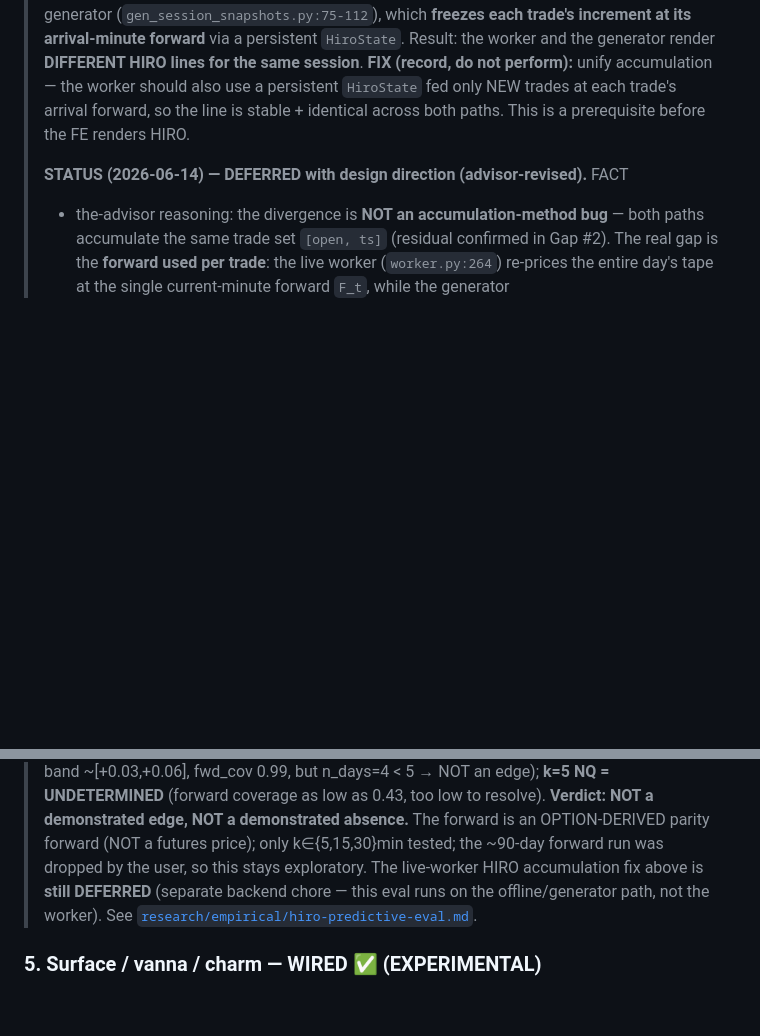
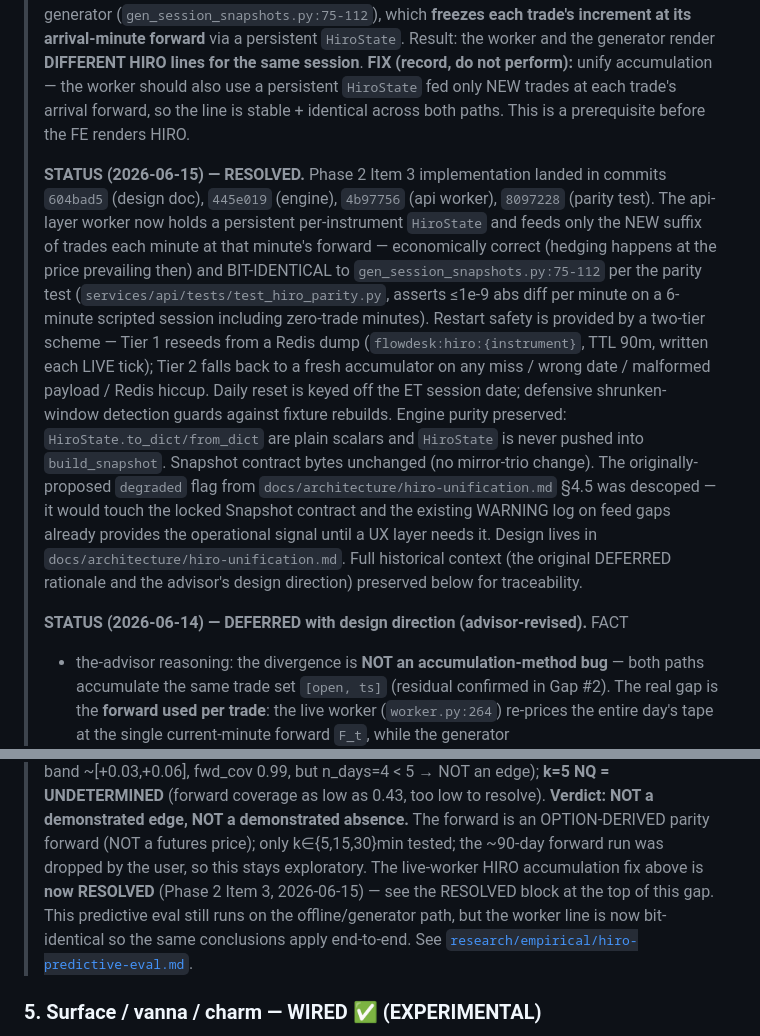
Before and after one commit to pixelbrow720/flowdesk, a Markdown page: docs/08-status-and-gaps.md, 2 parts joined by grey strips. GitHub-like rendering; blank space fills up the shorter version.

Commit message:
docs(08): mark HIRO unification RESOLVED (Phase 2 Item 3 commit 5)
Adds a RESOLVED status block at the top of the HIRO gap with the four
implementing commits (604bad5, 445e019, 4b97756, 8097228), the parity
contract reference, the two-tier restart-recovery summary, and the
descope note for the 'degraded' flag. Preserves the original DEFERRED
rationale + advisor design direction below for traceability.

Updates the predictive-eval footer further down: the line that read
'live-worker HIRO accumulation fix is still DEFERRED' now reads RESOLVED
with a back-reference, so future readers don't see contradictory status
blocks in the same gap.

```diff
--- a/docs/08-status-and-gaps.md
+++ b/docs/08-status-and-gaps.md
@@ -353,6 +353,29 @@ The HIRO-related backend findings below remain valid (they are about
 > trades at each trade's arrival forward, so the line is stable + identical across
 > both paths. This is a prerequisite before the FE renders HIRO.
 >
+> **STATUS (2026-06-15) — RESOLVED.** Phase 2 Item 3 implementation landed in
+> commits `604bad5` (design doc), `445e019` (engine), `4b97756` (api worker),
+> `8097228` (parity test). The api-layer worker now holds a persistent
+> per-instrument `HiroState` and feeds only the NEW suffix of trades each minute
+> at that minute's forward — economically correct (hedging happens at the price
+> prevailing then) and BIT-IDENTICAL to `gen_session_snapshots.py:75-112` per
+> the parity test (`services/api/tests/test_hiro_parity.py`, asserts ≤1e-9 abs
+> diff per minute on a 6-minute scripted session including zero-trade
+> minutes). Restart safety is provided by a two-tier scheme — Tier 1 reseeds
+> from a Redis dump (`flowdesk:hiro:{instrument}`, TTL 90m, written each LIVE
+> tick); Tier 2 falls back to a fresh accumulator on any miss / wrong date /
+> malformed payload / Redis hiccup. Daily reset is keyed off the ET session
+> date; defensive shrunken-window detection guards against fixture rebuilds.
+> Engine purity preserved: `HiroState.to_dict/from_dict` are plain scalars and
+> `HiroState` is never pushed into `build_snapshot`. Snapshot contract bytes
+> unchanged (no mirror-trio change). The originally-proposed `degraded` flag
+> from `docs/architecture/hiro-unification.md` §4.5 was descoped — it would
+> touch the locked Snapshot contract and the existing WARNING log on feed
+> gaps already provides the operational signal until a UX layer needs it.
+> Design lives in `docs/architecture/hiro-unification.md`. Full historical
+> context (the original DEFERRED rationale and the advisor's design
+> direction) preserved below for traceability.
+>
 > **STATUS (2026-06-14) — DEFERRED with design direction (advisor-revised).** FACT
 > + the-advisor reasoning: the divergence is **NOT an accumulation-method bug** —
 > both paths accumulate the same trade set `[open, ts]` (residual confirmed in Gap
@@ -395,9 +418,11 @@ The HIRO-related backend findings below remain valid (they are about
 > resolve). **Verdict: NOT a demonstrated edge, NOT a demonstrated absence.** The
 > forward is an OPTION-DERIVED parity forward (NOT a futures price); only
 > k∈{5,15,30}min tested; the ~90-day forward run was dropped by the user, so this
-> stays exploratory. The live-worker HIRO accumulation fix above is **still
-> DEFERRED** (separate backend chore — this eval runs on the offline/generator path,
-> not the worker). See
+> stays exploratory. The live-worker HIRO accumulation fix above is **now
+> RESOLVED** (Phase 2 Item 3, 2026-06-15) — see the RESOLVED block at the top
+> of this gap. This predictive eval still runs on the offline/generator path,
+> but the worker line is now bit-identical so the same conclusions apply
+> end-to-end. See
 > [`research/empirical/hiro-predictive-eval.md`](research/empirical/hiro-predictive-eval.md).
 
 ### 5. Surface / vanna / charm — WIRED ✅ (EXPERIMENTAL)
```
